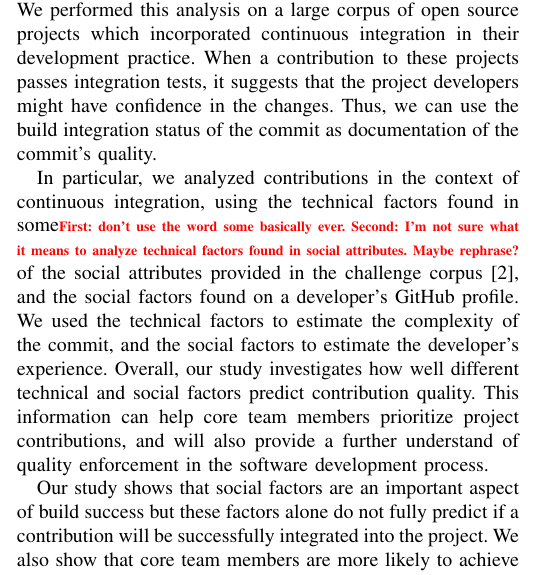
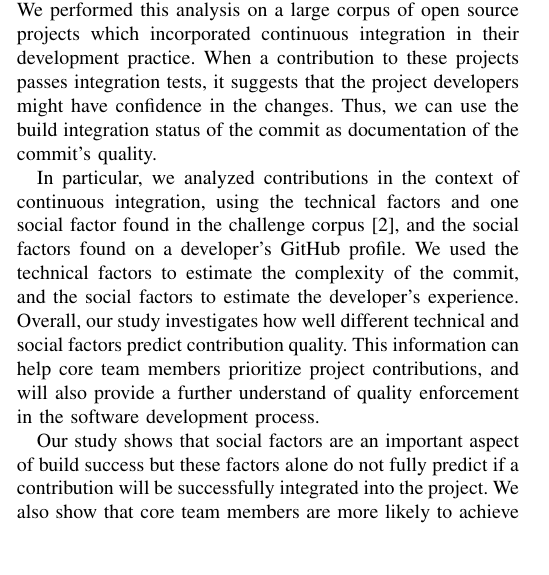
Before and after one commit to mausotog/MSRChallenge2017, a LaTeX paper (Paper/MSRChallenge2017.tex): part of one column of page 1 of 5, cut so that both start at the same text, the shorter picture padded with empty space. Compiled offline with pdfLaTeX.

Commit message:
addressed more related work todos

```diff
--- a/Paper/MSRChallenge2017.tex
+++ b/Paper/MSRChallenge2017.tex
@@ -509,9 +509,8 @@ Thus, we can use the build integration status of the commit as documentation of
 the commit's quality.
 
 In particular, we analyzed contributions in the
-context of continuous integration, using the technical factors found in
-some\todo{First: don't use the word some basically ever.  Second: I'm not sure
-  what it means to analyze technical factors found in social attributes.  Maybe rephrase?} of the social attributes provided in the challenge
+context of continuous integration, using the technical factors and one social
+factor found in the challenge
 corpus~\cite{msr17challenge}, and the social factors found on a developer's
 GitHub profile.  We used the technical factors to estimate the complexity of the
 commit, and the social factors to estimate the developer's experience.
```
